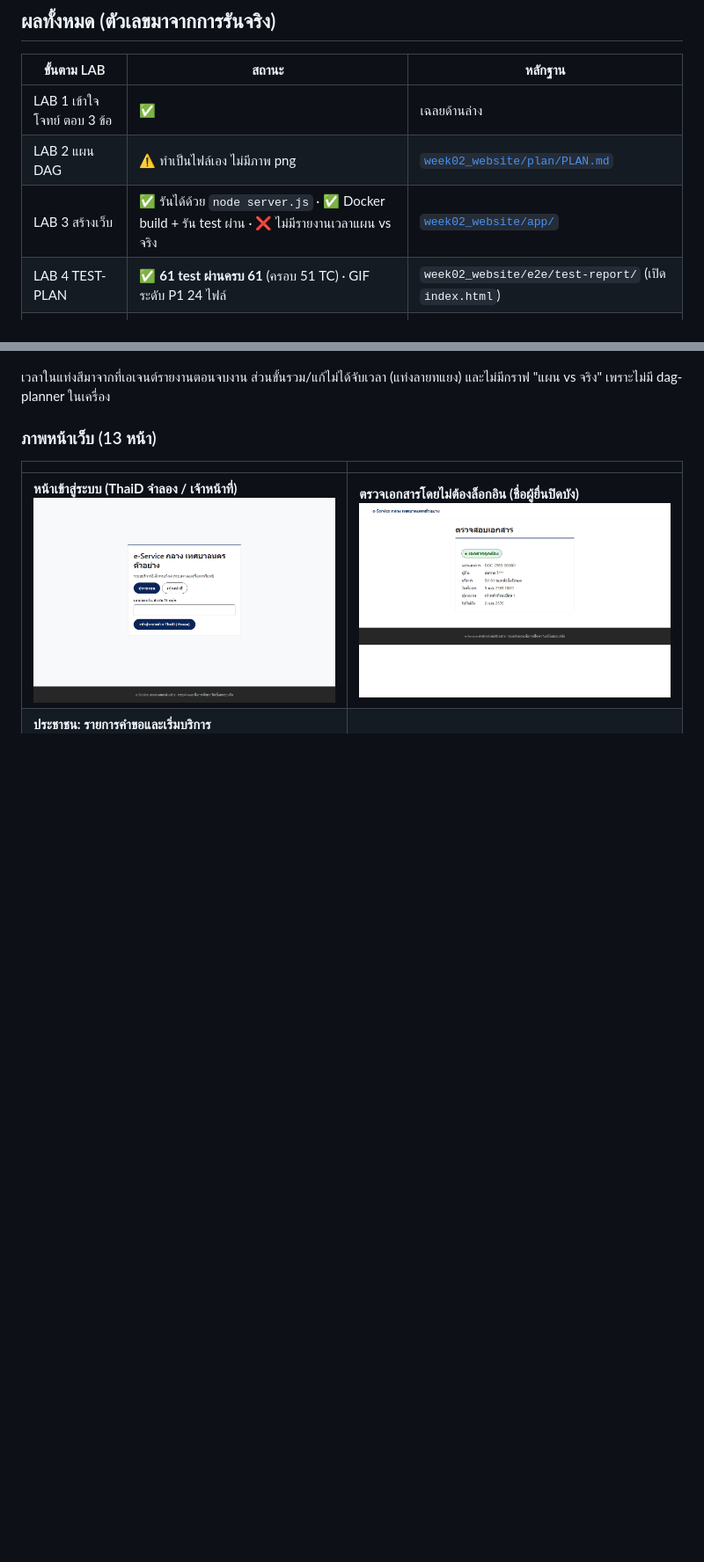
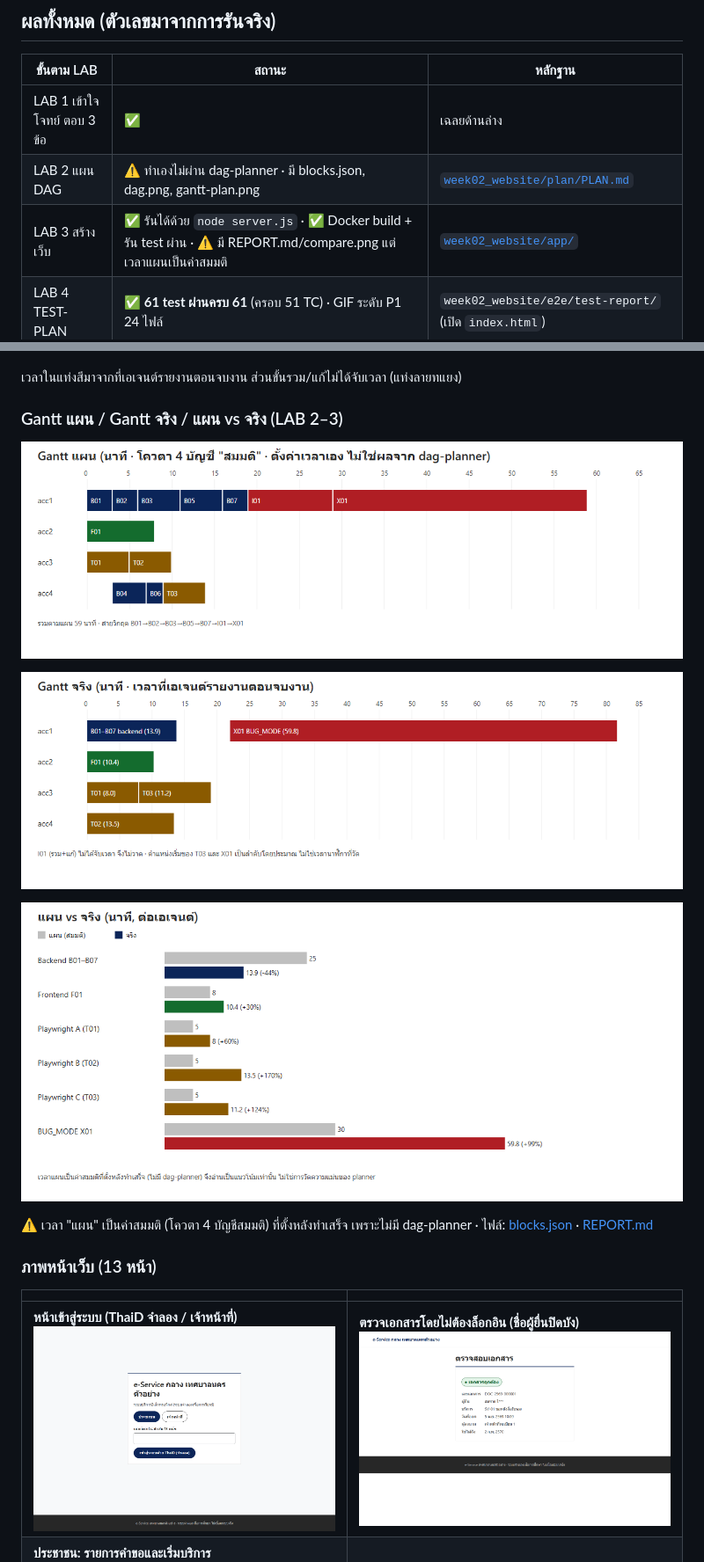
Before and after one commit to SatangBudsai/cwn2026-training-ai-vibecode, a Markdown page: README.md, 2 parts joined by grey strips. Shown at 88% size. GitHub-like rendering; pictures changed too: week02_website/docs/img/compare.png (added), week02_website/docs/img/gantt-actual.png (added), week02_website/docs/img/gantt-plan.png (added); blank space fills up the shorter version.

Commit message:
Add blocks.json, Gantt plan/actual, compare, REPORT.md; update READMEs
Co-Authored-By: Claude Sonnet 5.5 <noreply@anthropic.com>

```diff
--- a/README.md
+++ b/README.md
@@ -23,8 +23,8 @@ ThaiD, PromptPay และลายเซ็นดิจิทัลเป็น
 | ขั้นตาม LAB | สถานะ | หลักฐาน |
 |---|---|---|
 | LAB 1 เข้าใจโจทย์ ตอบ 3 ข้อ | ✅ | เฉลยด้านล่าง |
-| LAB 2 แผน DAG | ⚠️ ทำเป็นไฟล์เอง ไม่มีภาพ png | [`week02_website/plan/PLAN.md`](week02_website/plan/PLAN.md) |
-| LAB 3 สร้างเว็บ | ✅ รันได้ด้วย `node server.js` · ✅ Docker build + รัน test ผ่าน · ❌ ไม่มีรายงานเวลาแผน vs จริง | [`week02_website/app/`](week02_website/app) |
+| LAB 2 แผน DAG | ⚠️ ทำเองไม่ผ่าน dag-planner · มี blocks.json, dag.png, gantt-plan.png | [`week02_website/plan/PLAN.md`](week02_website/plan/PLAN.md) |
+| LAB 3 สร้างเว็บ | ✅ รันได้ด้วย `node server.js` · ✅ Docker build + รัน test ผ่าน · ⚠️ มี REPORT.md/compare.png แต่เวลาแผนเป็นค่าสมมติ | [`week02_website/app/`](week02_website/app) |
 | LAB 4 TEST-PLAN | ✅ **61 test ผ่านครบ 61** (ครอบ 51 TC) · GIF ระดับ P1 24 ไฟล์ | `week02_website/e2e/test-report/` (เปิด `index.html`) |
 | LAB 5 BUG-HUNT | ✅ **จับได้ 12 จาก 12** | [`week02_website/BUG-HUNT.md`](week02_website/BUG-HUNT.md) |
 
@@ -44,7 +44,17 @@ ThaiD, PromptPay และลายเซ็นดิจิทัลเป็น
 
 ![Timeline](week02_website/docs/img/timeline.png)
 
-เวลาในแท่งสีมาจากที่เอเจนต์รายงานตอนจบงาน ส่วนขั้นรวม/แก้ไม่ได้จับเวลา (แท่งลายทแยง) และไม่มีกราฟ "แผน vs จริง" เพราะไม่มี dag-planner ในเครื่อง
+เวลาในแท่งสีมาจากที่เอเจนต์รายงานตอนจบงาน ส่วนขั้นรวม/แก้ไม่ได้จับเวลา (แท่งลายทแยง)
+
+### Gantt แผน / Gantt จริง / แผน vs จริง (LAB 2–3)
+
+![Gantt แผน](week02_website/docs/img/gantt-plan.png)
+
+![Gantt จริง](week02_website/docs/img/gantt-actual.png)
+
+![แผน vs จริง](week02_website/docs/img/compare.png)
+
+⚠️ เวลา "แผน" เป็นค่าสมมติ (โควตา 4 บัญชีสมมติ) ที่ตั้งหลังทำเสร็จ เพราะไม่มี dag-planner · ไฟล์: [blocks.json](week02_website/plan/blocks.json) · [REPORT.md](week02_website/plan/REPORT.md)
 
 ### ภาพหน้าเว็บ (13 หน้า)
 
```
Also changed, not shown: other parts of README.md (+1 -1 lines), week02_website/README.md (+12 -2 lines), week02_website/plan/PLAN.md (+2 -0 lines), week02_website/plan/REPORT.md (added, +52 -0 lines), 3 other files.
